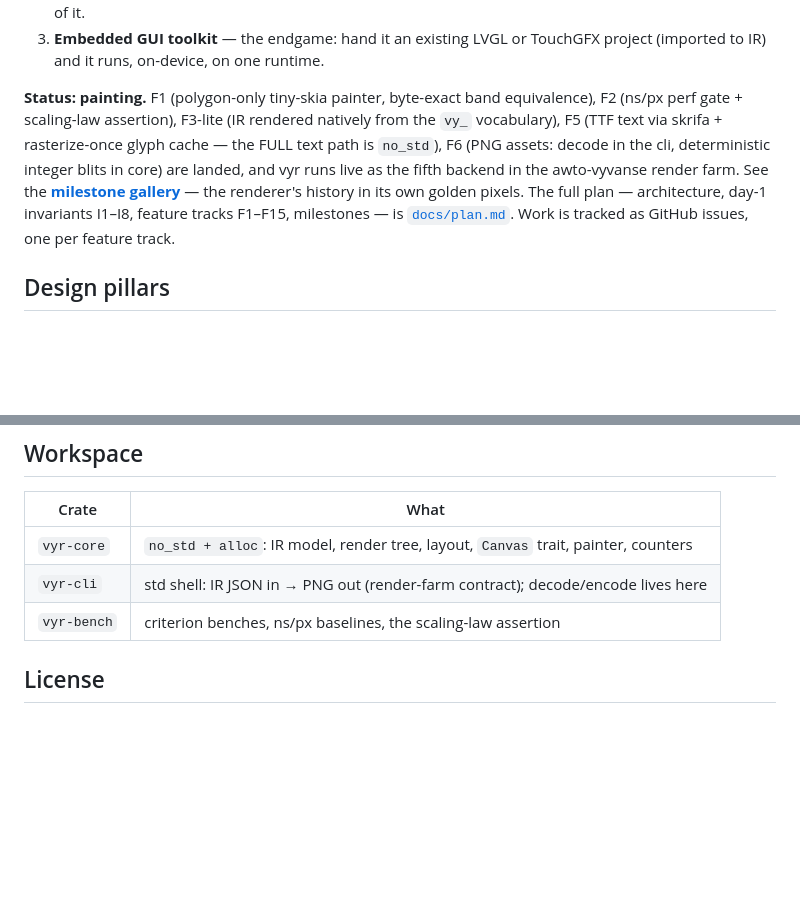
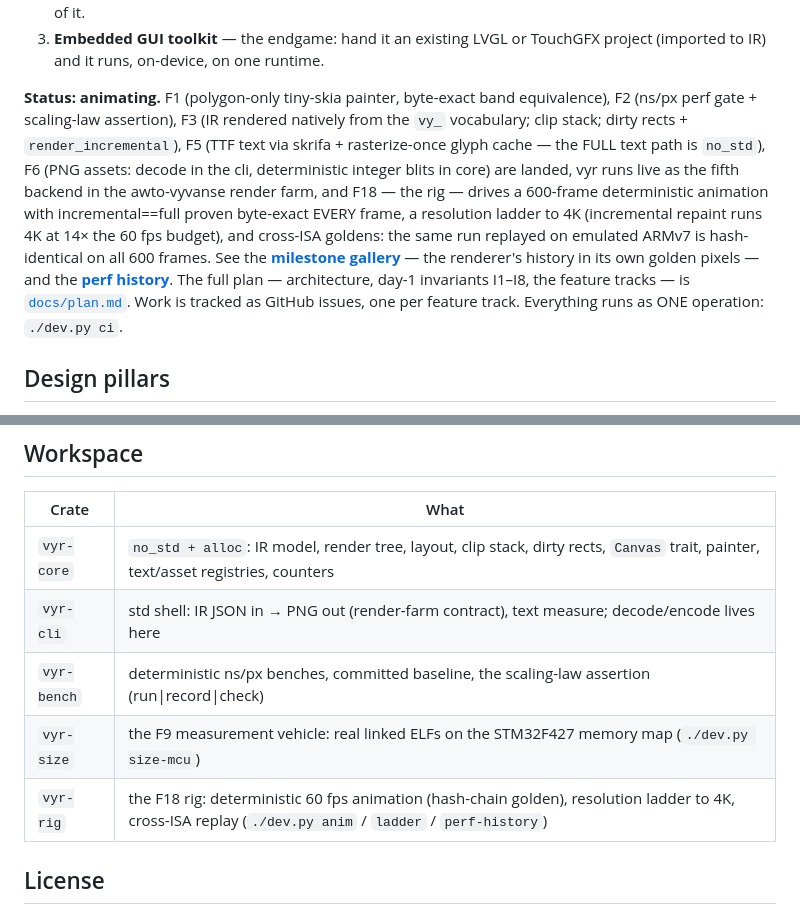
Before and after one commit to awtoau/vyr, a Markdown page: README.md, 2 parts joined by grey strips. GitHub-like rendering; blank space fills up the shorter version.

```diff
--- a/README.md
+++ b/README.md
@@ -14,16 +14,22 @@ widget vocabulary. It is being built in three stages:
 3. **Embedded GUI toolkit** — the endgame: hand it an existing LVGL or
    TouchGFX project (imported to IR) and it runs, on-device, on one runtime.
 
-**Status: painting.** F1 (polygon-only tiny-skia painter, byte-exact band
-equivalence), F2 (ns/px perf gate + scaling-law assertion), F3-lite (IR
-rendered natively from the `vy_` vocabulary), F5 (TTF text via skrifa +
-rasterize-once glyph cache — the FULL text path is `no_std`), F6 (PNG assets:
-decode in the cli, deterministic integer blits in core) are landed, and
-vyr runs live as the fifth backend in the awto-vyvanse render farm. See the
+**Status: animating.** F1 (polygon-only tiny-skia painter, byte-exact band
+equivalence), F2 (ns/px perf gate + scaling-law assertion), F3 (IR rendered
+natively from the `vy_` vocabulary; clip stack; dirty rects +
+`render_incremental`), F5 (TTF text via skrifa + rasterize-once glyph cache —
+the FULL text path is `no_std`), F6 (PNG assets: decode in the cli,
+deterministic integer blits in core) are landed, vyr runs live as the fifth
+backend in the awto-vyvanse render farm, and F18 — the rig — drives a
+600-frame deterministic animation with incremental==full proven byte-exact
+EVERY frame, a resolution ladder to 4K (incremental repaint runs 4K at 14×
+the 60 fps budget), and cross-ISA goldens: the same run replayed on emulated
+ARMv7 is hash-identical on all 600 frames. See the
 **[milestone gallery](docs/milestones/README.md)** — the renderer's history
-in its own golden pixels. The full plan — architecture, day-1 invariants
-I1–I8, feature tracks F1–F15, milestones — is [`docs/plan.md`](docs/plan.md).
-Work is tracked as GitHub issues, one per feature track.
+in its own golden pixels — and the **[perf history](docs/perf/index.html)**.
+The full plan — architecture, day-1 invariants I1–I8, the feature tracks —
+is [`docs/plan.md`](docs/plan.md). Work is tracked as GitHub issues, one per
+feature track. Everything runs as ONE operation: `./dev.py ci`.
 
 ## Design pillars
 
@@ -45,9 +51,11 @@ Work is tracked as GitHub issues, one per feature track.
 
 | Crate | What |
 |---|---|
-| `vyr-core` | `no_std + alloc`: IR model, render tree, layout, `Canvas` trait, painter, counters |
-| `vyr-cli` | std shell: IR JSON in → PNG out (render-farm contract); decode/encode lives here |
-| `vyr-bench` | criterion benches, ns/px baselines, the scaling-law assertion |
+| `vyr-core` | `no_std + alloc`: IR model, render tree, layout, clip stack, dirty rects, `Canvas` trait, painter, text/asset registries, counters |
+| `vyr-cli` | std shell: IR JSON in → PNG out (render-farm contract), text measure; decode/encode lives here |
+| `vyr-bench` | deterministic ns/px benches, committed baseline, the scaling-law assertion (run\|record\|check) |
+| `vyr-size` | the F9 measurement vehicle: real linked ELFs on the STM32F427 memory map (`./dev.py size-mcu`) |
+| `vyr-rig` | the F18 rig: deterministic 60 fps animation (hash-chain golden), resolution ladder to 4K, cross-ISA replay (`./dev.py anim` / `ladder` / `perf-history`) |
 
 ## License
 
```
Also changed, not shown: docs/milestones/README.md (+3 -0 lines), docs/milestones/f18-rig-frame.png (added), 17 other files.
